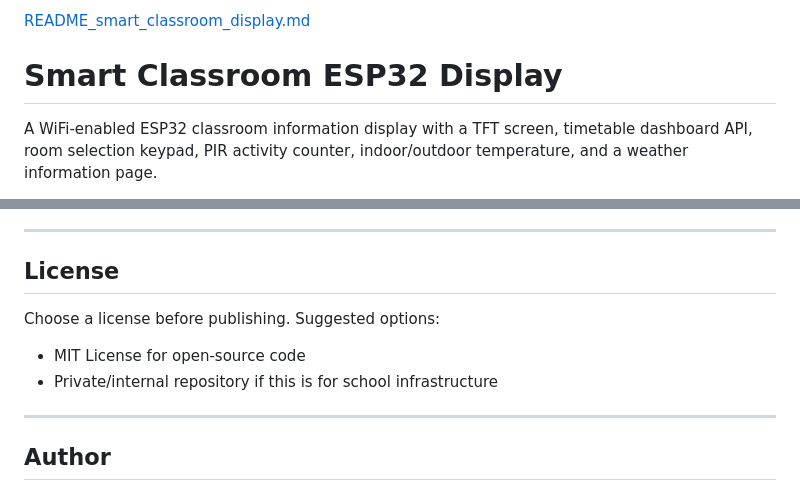
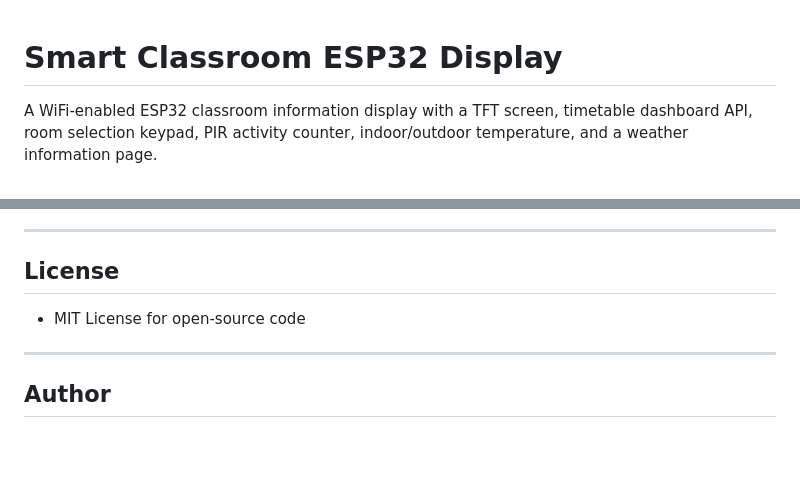
Before and after one commit to ripsterk/DigitalTimetable, a Markdown page: README.md, 2 parts joined by grey strips. Drawn GitHub-style; blank space fills up the shorter version.

```diff
--- a/README.md
+++ b/README.md
@@ -1,4 +1,4 @@
-[README_smart_classroom_display.md](https://github.com/user-attachments/files/28323458/README_smart_classroom_display.md)
+
 # Smart Classroom ESP32 Display
 
 A WiFi-enabled ESP32 classroom information display with a TFT screen, timetable dashboard API, room selection keypad, PIR activity counter, indoor/outdoor temperature, and a weather information page.
@@ -696,11 +702,7 @@ data/*.tmp
 ---
 
 ## License
-
-Choose a license before publishing. Suggested options:
-
 - MIT License for open-source code
-- Private/internal repository if this is for school infrastructure
 
 ---
 
```
Also changed, not shown: other parts of README.md (+12 -6 lines).
